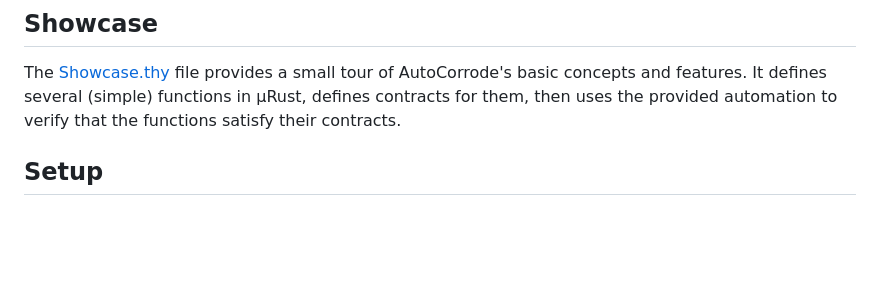
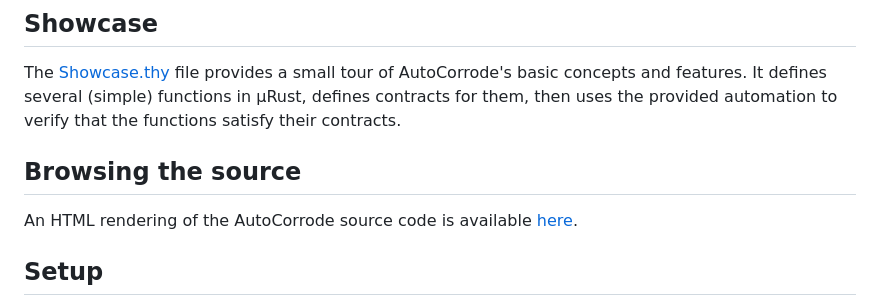
Before and after one commit to dominic-mulligan-aws/AutoCorrode, a Markdown page: README.md, the part around the change. Drawn GitHub-style; blank space fills up the shorter version.

Commit message:
README: Add reference to HTML rendered source code
Signed-off-by: Hanno Becker <beckphan@amazon.co.uk>

```diff
--- a/README.md
+++ b/README.md
@@ -9,6 +9,10 @@ AutoCorrode gets its name as the little rusty brother of the independent C verif
 ## Showcase
 
 The [Showcase.thy](Micro_Rust_Examples/Showcase.thy) file provides a small tour of AutoCorrode's basic concepts and features. It defines several (simple) functions in µRust, defines contracts for them, then uses the provided automation to verify that the functions satisfy their contracts.
+
+## Browsing the source
+
+An HTML rendering of the AutoCorrode source code is available [here](https://awslabs.github.io/AutoCorrode/AutoCorrode.html).
 
 ## Setup
 
```
